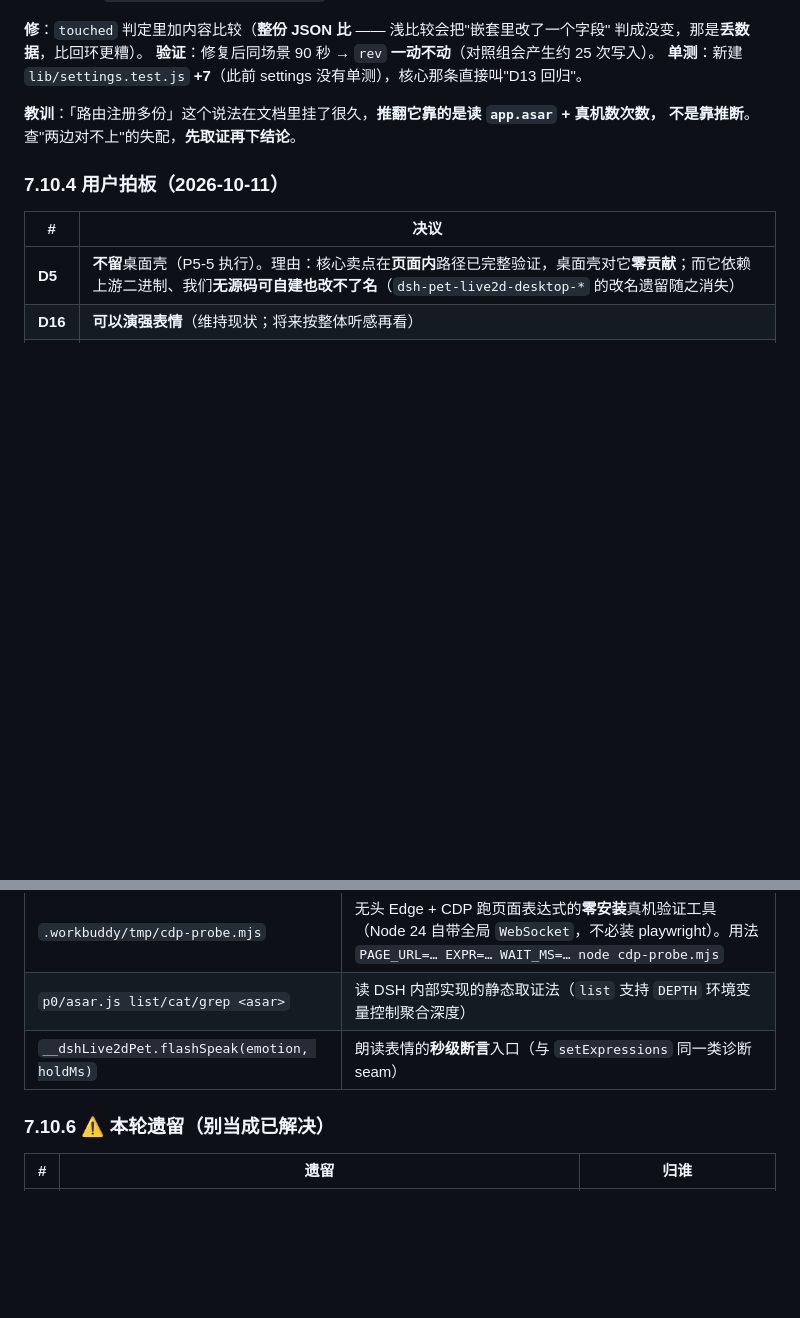
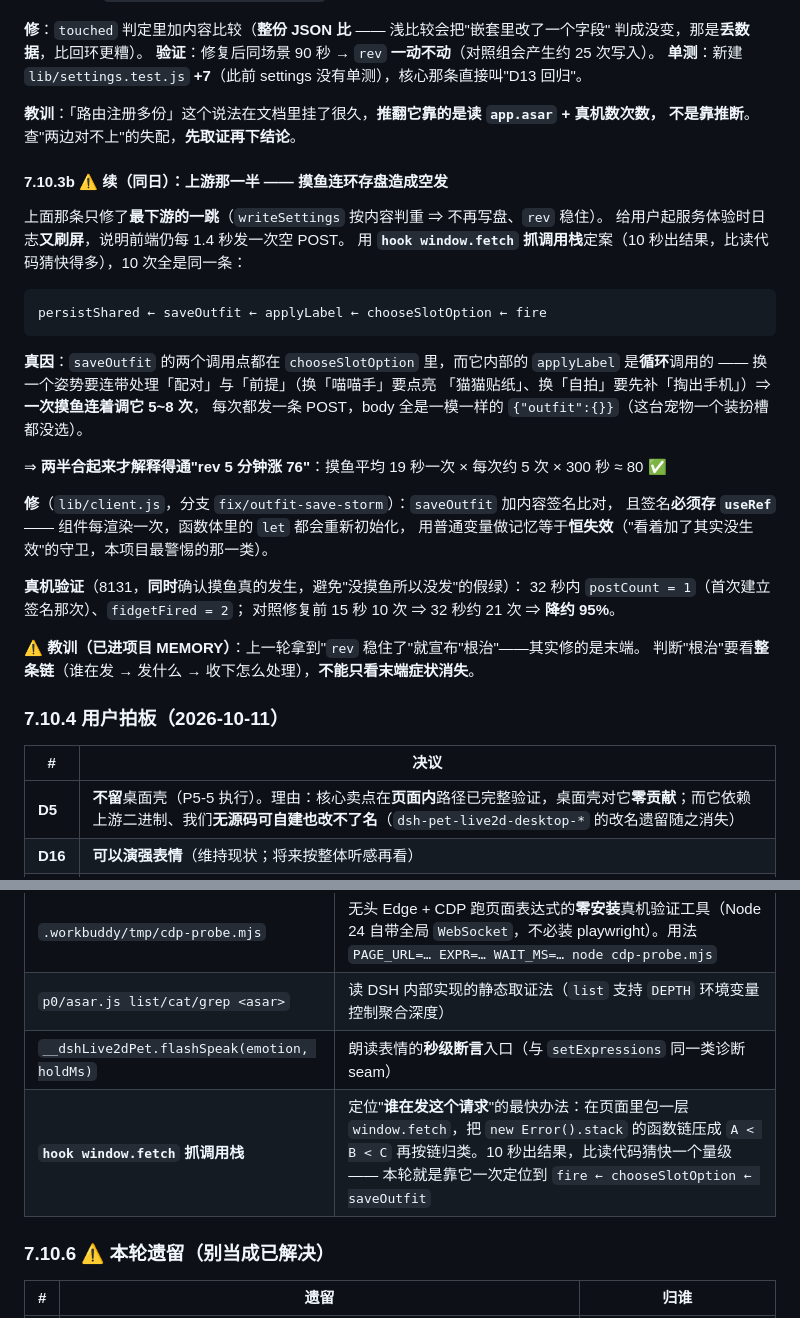
Before and after one commit to cuiyuanlie2020-stack/dsh-pet-think-voice, a Markdown page: docs/HANDOFF.md, 2 parts joined by grey strips. Rendered like a GitHub page; blank space fills up the shorter version.

Commit message:
docs(handoff): 回写 D13 续（摸鱼连环存盘空发）+ 新沉淀「hook fetch 抓调用栈」

````diff
--- a/docs/HANDOFF.md
+++ b/docs/HANDOFF.md
@@ -896,6 +896,34 @@ react），所以 MIN/MAX 在 client.js 照抄一份、两边注释互指 ——
 **教训**：「路由注册多份」这个说法在文档里挂了很久，**推翻它靠的是读 `app.asar` + 真机数次数，
 不是靠推断**。查"两边对不上"的失配，**先取证再下结论**。
 
+#### 7.10.3b ⚠️ 续（同日）：上游那一半 —— 摸鱼连环存盘造成空发
+
+上面那条只修了**最下游的一跳**（`writeSettings` 按内容判重 ⇒ 不再写盘、`rev` 稳住）。
+给用户起服务体验时日志**又刷屏**，说明前端仍每 1.4 秒发一次空 POST。
+用 **`hook window.fetch` 抓调用栈**定案（10 秒出结果，比读代码猜快得多），10 次全是同一条：
+
+```
+persistShared ← saveOutfit ← applyLabel ← chooseSlotOption ← fire
+```
+
+**真因**：`saveOutfit` 的两个调用点都在 `chooseSlotOption` 里，而它内部的 `applyLabel`
+是**循环**调用的 —— 换一个姿势要连带处理「配对」与「前提」（换「喵喵手」要点亮
+「猫猫贴纸」、换「自拍」要先补「掏出手机」）⇒ **一次摸鱼连着调它 5~8 次**，
+每次都发一条 POST，body 全是一模一样的 `{"outfit":{}}`（这台宠物一个装扮槽都没选）。
+
+⇒ **两半合起来才解释得通"rev 5 分钟涨 76"**：摸鱼平均 19 秒一次 × 每次约 5 次 × 300 秒 ≈ 80 ✅
+
+**修**（`lib/client.js`，分支 `fix/outfit-save-storm`）：`saveOutfit` 加内容签名比对，
+且签名**必须存 `useRef`** —— 组件每渲染一次，函数体里的 `let` 都会重新初始化，
+用普通变量做记忆等于**恒失效**（"看着加了其实没生效"的守卫，本项目最警惕的那一类）。
+
+**真机验证**（8131，**同时**确认摸鱼真的发生，避免"没摸鱼所以没发"的假绿）：
+32 秒内 `postCount = 1`（首次建立签名那次）、`fidgetFired = 2`；
+对照修复前 15 秒 10 次 ⇒ 32 秒约 21 次 ⇒ **降约 95%**。
+
+⚠️ **教训（已进项目 MEMORY）**：上一轮拿到"`rev` 稳住了"就宣布"根治"——其实修的是末端。
+判断"根治"要看**整条链**（谁在发 → 发什么 → 收下怎么处理），**不能只看末端症状消失**。
+
 ### 7.10.4 用户拍板（2026-10-11）
 
 | # | 决议 |
@@ -911,6 +939,7 @@ react），所以 MIN/MAX 在 client.js 照抄一份、两边注释互指 ——
 | `.workbuddy/tmp/cdp-probe.mjs` | 无头 Edge + CDP 跑页面表达式的**零安装**真机验证工具（Node 24 自带全局 `WebSocket`，不必装 playwright）。用法 `PAGE_URL=… EXPR=… WAIT_MS=… node cdp-probe.mjs` |
 | `p0/asar.js list/cat/grep <asar>` | 读 DSH 内部实现的静态取证法（`list` 支持 `DEPTH` 环境变量控制聚合深度） |
 | `__dshLive2dPet.flashSpeak(emotion, holdMs)` | 朗读表情的**秒级断言**入口（与 `setExpressions` 同一类诊断 seam） |
+| **`hook window.fetch` 抓调用栈** | 定位"**谁在发这个请求**"的最快办法：在页面里包一层 `window.fetch`，把 `new Error().stack` 的函数链压成 `A < B < C` 再按链归类。10 秒出结果，比读代码猜快一个量级 —— 本轮就是靠它一次定位到 `fire ← chooseSlotOption ← saveOutfit` |
 
 ### 7.10.6 ⚠️ 本轮遗留（别当成已解决）
 
````
